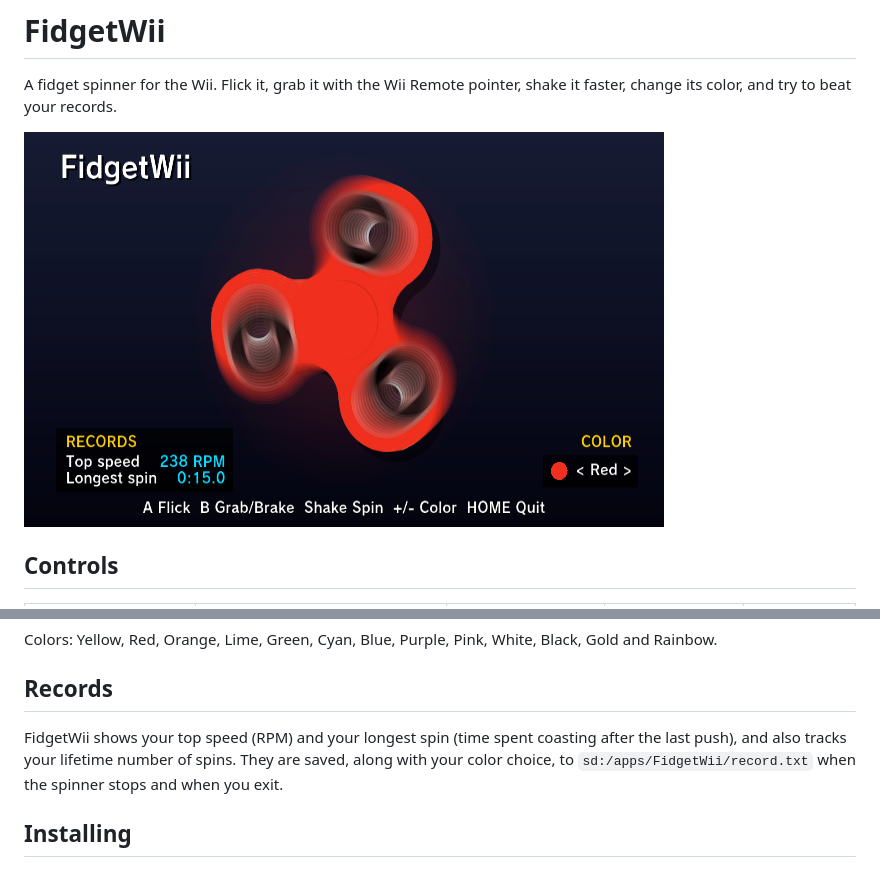
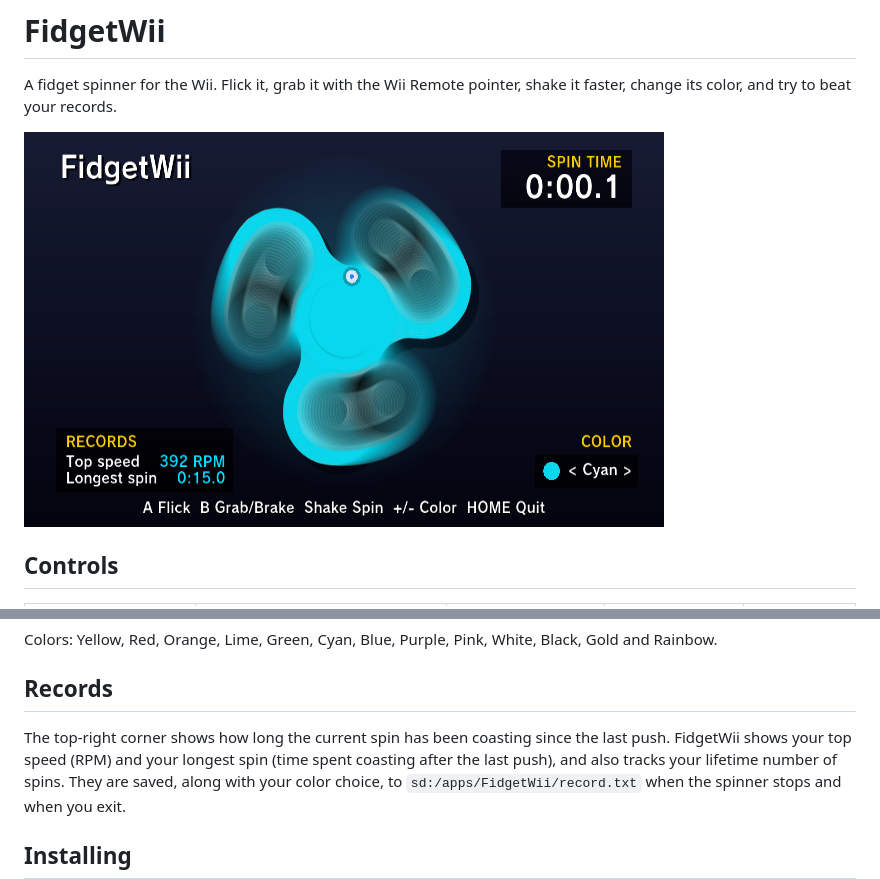
Before and after one commit to quatric/FidgetWii, a Markdown page: README.md, 2 parts joined by grey strips. Rendered like a GitHub page; pictures changed too: screenshot.png.

Commit message:
Show the current spin time

```diff
--- a/README.md
+++ b/README.md
@@ -25,7 +25,8 @@ Black, Gold and Rainbow.
 
 ## Records
 
-FidgetWii shows your top speed (RPM) and your longest spin (time spent
+The top-right corner shows how long the current spin has been coasting since
+the last push. FidgetWii shows your top speed (RPM) and your longest spin (time spent
 coasting after the last push), and also tracks your lifetime number of spins.
 They are saved, along
 with your color choice, to `sd:/apps/FidgetWii/record.txt` when the spinner
```
Also changed, not shown: 1 other file.
